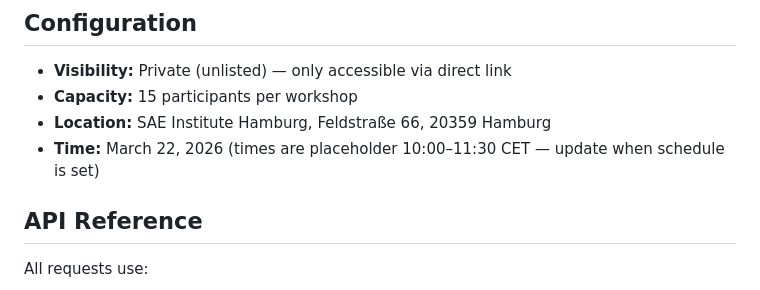
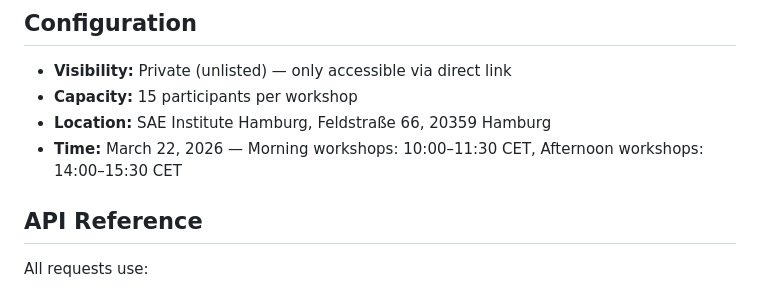
Before and after one commit to agentic-hamburg/agentic-hamburg-homepage, a Markdown page: docs/luma-workshop-events.md, the part around the change. GitHub-like rendering.

Commit message:
chore: sync Luma workshop event times with conference schedule
Updated afternoon workshop Luma events (Sandbox, Nemesis) from placeholder
10:00–11:30 to 14:00–15:30 CET to match the conference schedule.

Co-Authored-By: Claude Opus 4.6 (1M context) <noreply@anthropic.com>

```diff
--- a/docs/luma-workshop-events.md
+++ b/docs/luma-workshop-events.md
@@ -19,7 +19,7 @@ Workshop events for Agentic Conf Hamburg 2026 are managed as **private (unlisted
 - **Visibility:** Private (unlisted) — only accessible via direct link
 - **Capacity:** 15 participants per workshop
 - **Location:** SAE Institute Hamburg, Feldstraße 66, 20359 Hamburg
-- **Time:** March 22, 2026 (times are placeholder 10:00–11:30 CET — update when schedule is set)
+- **Time:** March 22, 2026 — Morning workshops: 10:00–11:30 CET, Afternoon workshops: 14:00–15:30 CET
 
 ## API Reference
 
```
